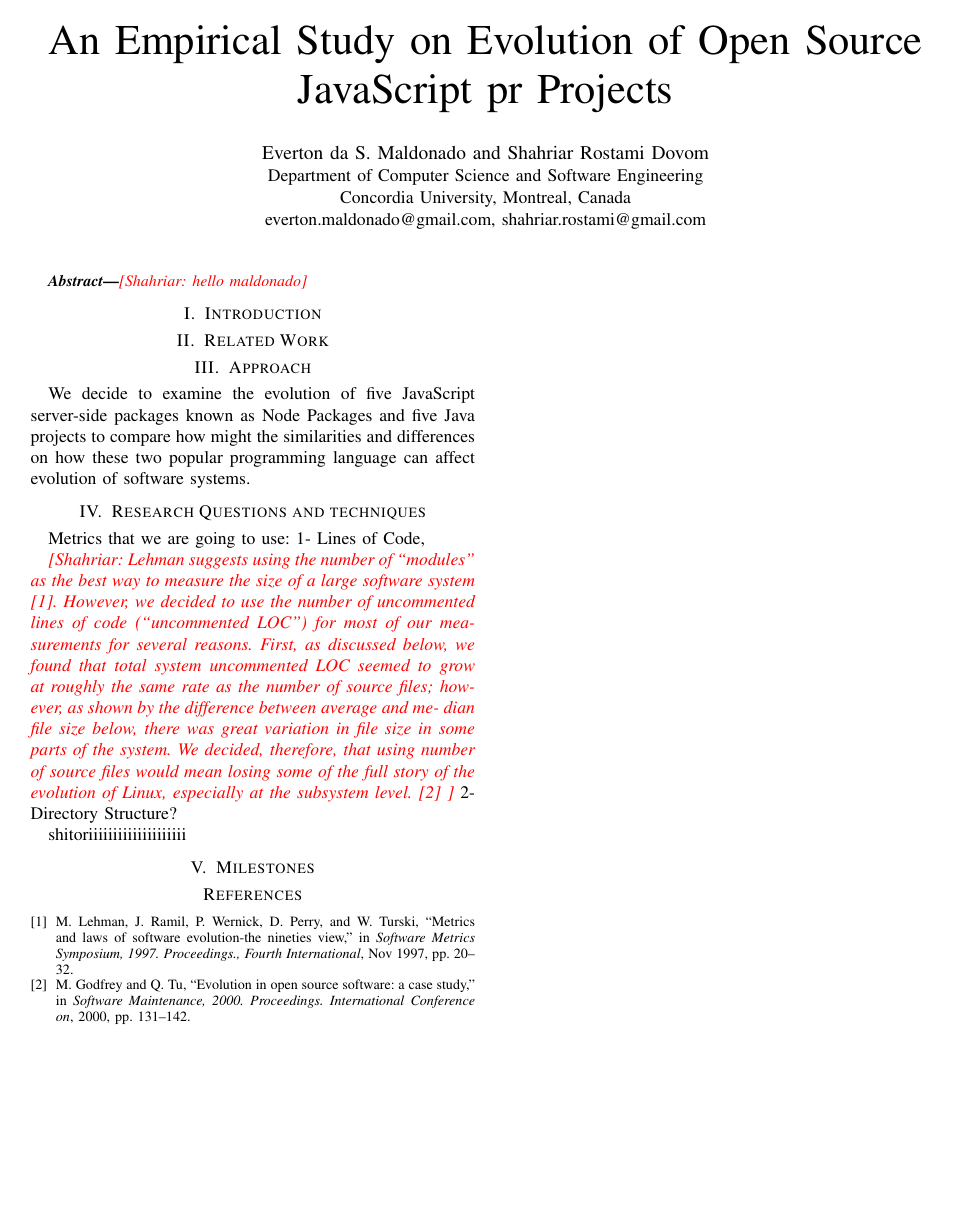
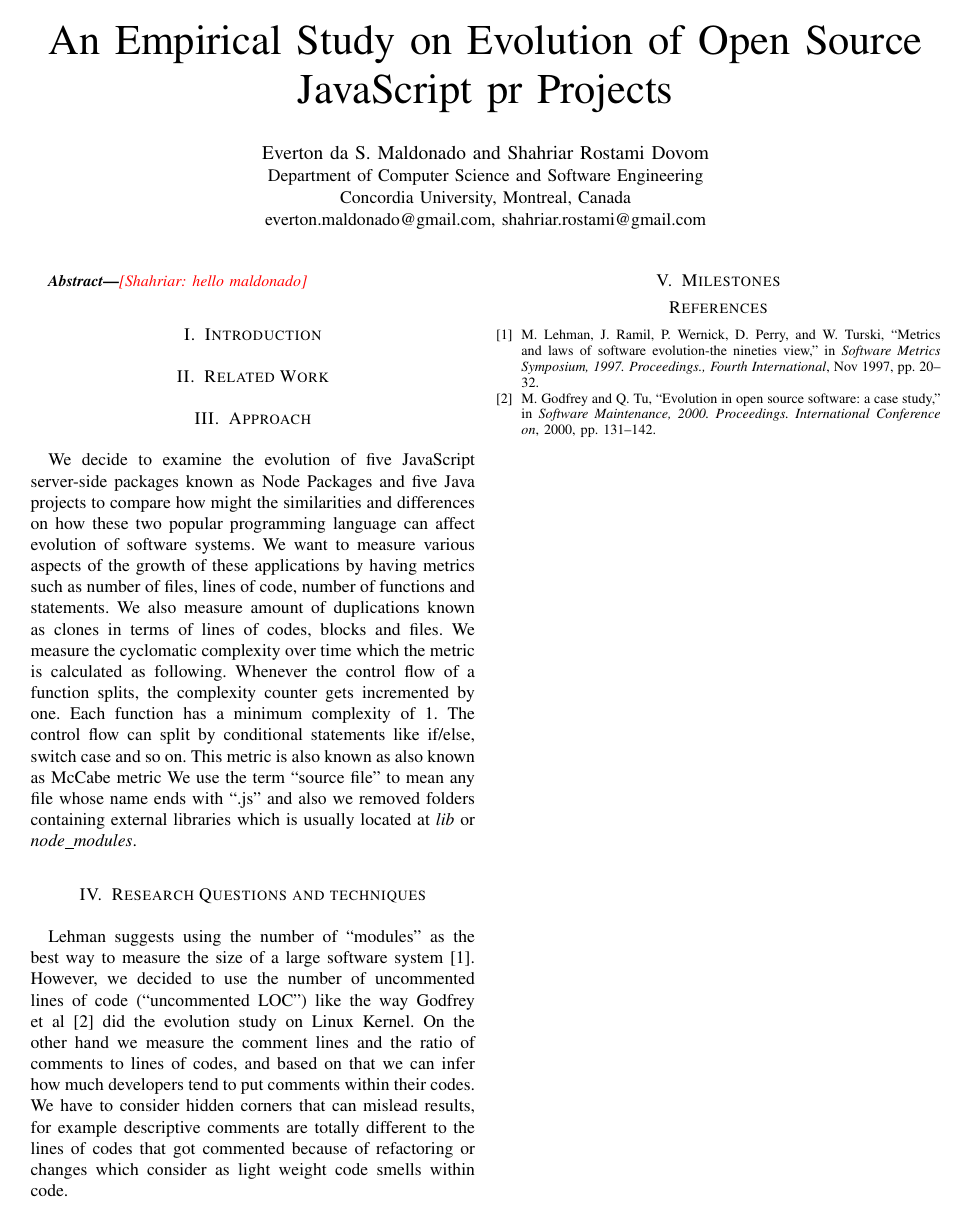
Before and after one commit to sshishe/js-evolution, a LaTeX paper (design_td.tex): the whole page. Compiled offline with pdfLaTeX.

Commit message:
start RQ section

```diff
--- a/design_td.tex
+++ b/design_td.tex
@@ -75,18 +75,13 @@
 	\section{Approach}
 	\label{sec:approach}
 We decide to examine the evolution of five JavaScript server-side packages known as Node Packages and five Java projects to compare how might the similarities and differences on how these two popular programming language can affect evolution of software systems.
+We want to measure various aspects of the growth of these applications by having metrics such as number of files, lines of code, number of functions and statements. We also measure amount of duplications known as clones in terms of lines of codes, blocks and files. We measure the cyclomatic complexity over time which the metric is calculated as following. Whenever the control flow of a function splits, the complexity counter gets incremented by one. Each function has a minimum complexity of 1. The control flow can split by conditional statements like if/else, switch case and so on. This metric is also known as also known as McCabe metric
+We use the term “source file” to mean any file whose name ends with “.js” and also we removed folders containing external libraries which is usually located at \textit{lib} or \textit{node\_modules}.
 
 	\section{Research Questions and techniques}
-	Metrics that we are going to use:
-	1- Lines of Code,
-
-	\shahriar{Lehman suggests using the number of “modules” as the best way to measure the size of a large software system \cite{637156}. However, we decided to use the number of uncommented lines of code (“uncommented LOC”) for most of our mea- surements for several reasons. First, as discussed below, we found that total system uncommented LOC seemed to grow at roughly the same rate as the number of source files; how- ever, as shown by the difference between average and me- dian file size below, there was great variation in file size in some parts of the system. We decided, therefore, that using number of source files would mean losing some of the full story of the evolution of Linux, especially at the subsystem level. \cite{883030}
-	}
-	2- Directory Structure?
+	Lehman suggests using the number of “modules” as the best way to measure the size of a large software system \cite{637156}. However, we decided to use the number of uncommented lines of code (“uncommented LOC”) like the way Godfrey et al \cite{883030} did the evolution study on Linux Kernel. On the other hand we measure the comment lines and the ratio of comments to lines of codes, and based on that we can infer how much developers tend to put comments within their codes. We have to consider hidden corners that can mislead results, for example descriptive comments are totally different to the lines of codes that got commented because of refactoring or changes which consider as light weight code smells within code.
 
 
-
-	shitoriiiiiiiiiiiiiiiiiiii
 
 
 	\label{sec:rq}
```
Also changed, not shown: design_td.pdf.
